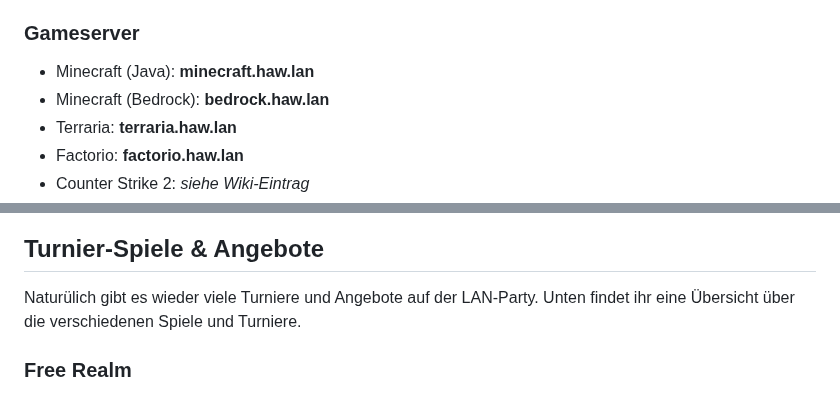
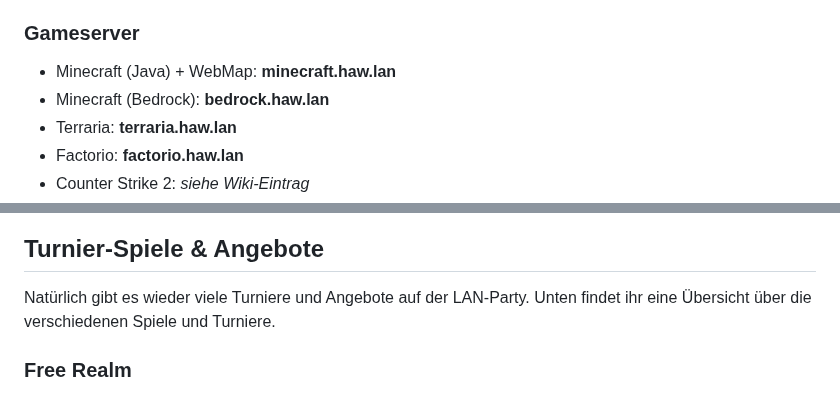
Before and after one commit to HAW-Hamburg-LAN-Party/haw-hamburg-lan-party.github.io, a Markdown page: src/content/wiki.md, 2 parts joined by grey strips. GitHub-like rendering.

Commit message:
[Content] Fix typo

```diff
--- a/src/content/wiki.md
+++ b/src/content/wiki.md
@@ -27,7 +27,7 @@ seoDescription: Hier findet ihr alle Informationen rund um die Events und Turnie
 
 ### Gameserver
 
-- Minecraft (Java): **minecraft.haw.lan**
+- Minecraft (Java) + WebMap: **minecraft.haw.lan**
 - Minecraft (Bedrock): **bedrock.haw.lan**
 - Terraria: **terraria.haw.lan**
 - Factorio: **factorio.haw.lan**
@@ -64,7 +64,7 @@ Wir haben 14 Leih-PCs, die Ihr nutzen könnt, falls ihr nicht die Möglichkeit h
 
 <!-- Bei Trailern immer defer hinzufügen, da sonst die Seite langsam lädt -->
 
-Naturülich gibt es wieder viele Turniere und Angebote auf der LAN-Party. Unten findet ihr eine Übersicht über die verschiedenen Spiele und Turniere.
+Natürlich gibt es wieder viele Turniere und Angebote auf der LAN-Party. Unten findet ihr eine Übersicht über die verschiedenen Spiele und Turniere.
 
 ### Free Realm
 
```
